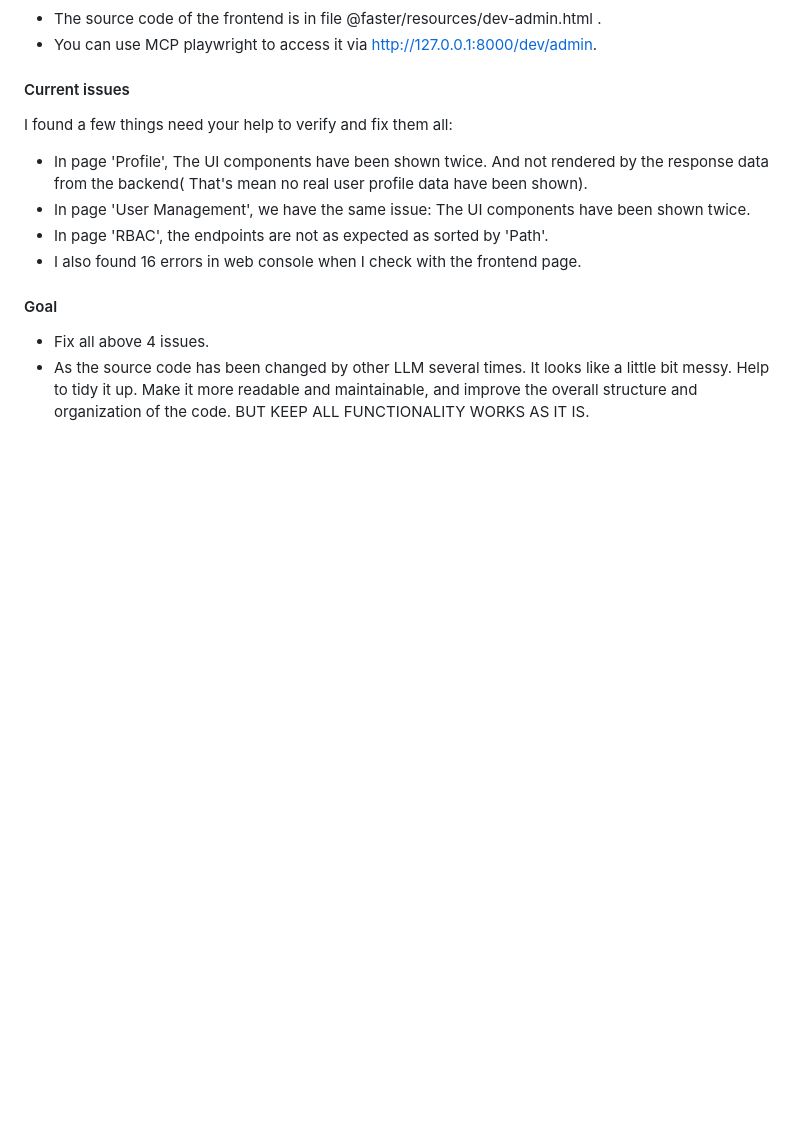
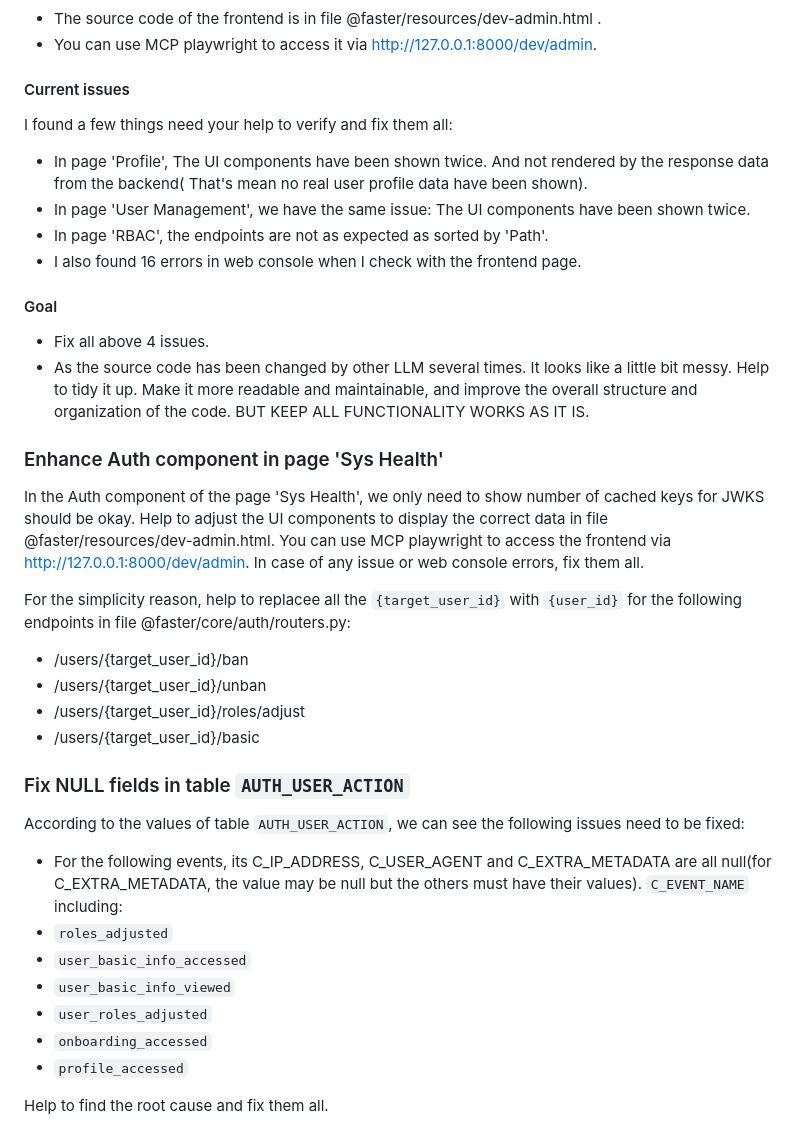
Before and after one commit to robinmin/faster, a Markdown page: docs/prompts.md, the part around the change. Rendered like a GitHub page; blank space fills up the shorter version.

```diff
--- a/docs/prompts.md
+++ b/docs/prompts.md
@@ -992,3 +992,28 @@ I found a few things need your help to verify and fix them all:
 #### Goal
 - Fix all above 4 issues.
 - As the source code has been changed by other LLM several times. It looks like a little bit messy. Help to tidy it up. Make it more readable and maintainable, and improve the overall structure and organization of the code. BUT KEEP ALL FUNCTIONALITY WORKS AS IT IS.
+
+
+### Enhance Auth component in page 'Sys Health'
+
+In the Auth component of the page 'Sys Health', we only need to show number of cached keys for JWKS should be okay. Help to adjust the UI components to display the correct data in file @faster/resources/dev-admin.html. You can use MCP playwright to access the frontend via http://127.0.0.1:8000/dev/admin. In case of any issue or web console errors, fix them all.
+
+For the simplicity reason, help to replacee all the `{target_user_id}` with `{user_id}` for the following endpoints in file @faster/core/auth/routers.py:
+- /users/{target_user_id}/ban
+- /users/{target_user_id}/unban
+- /users/{target_user_id}/roles/adjust
+- /users/{target_user_id}/basic
+
+
+### Fix NULL fields in table `AUTH_USER_ACTION`
+
+According to the values of table `AUTH_USER_ACTION`, we can see the following issues need to be fixed:
+- For the following events, its C_IP_ADDRESS, C_USER_AGENT and C_EXTRA_METADATA are all null(for C_EXTRA_METADATA, the value may be null but the others must have their values). `C_EVENT_NAME` including:
+- `roles_adjusted`
+- `user_basic_info_accessed`
+- `user_basic_info_viewed`
+- `user_roles_adjusted`
+- `onboarding_accessed`
+- `profile_accessed`
+
+Help to find the root cause and fix them all.
```
